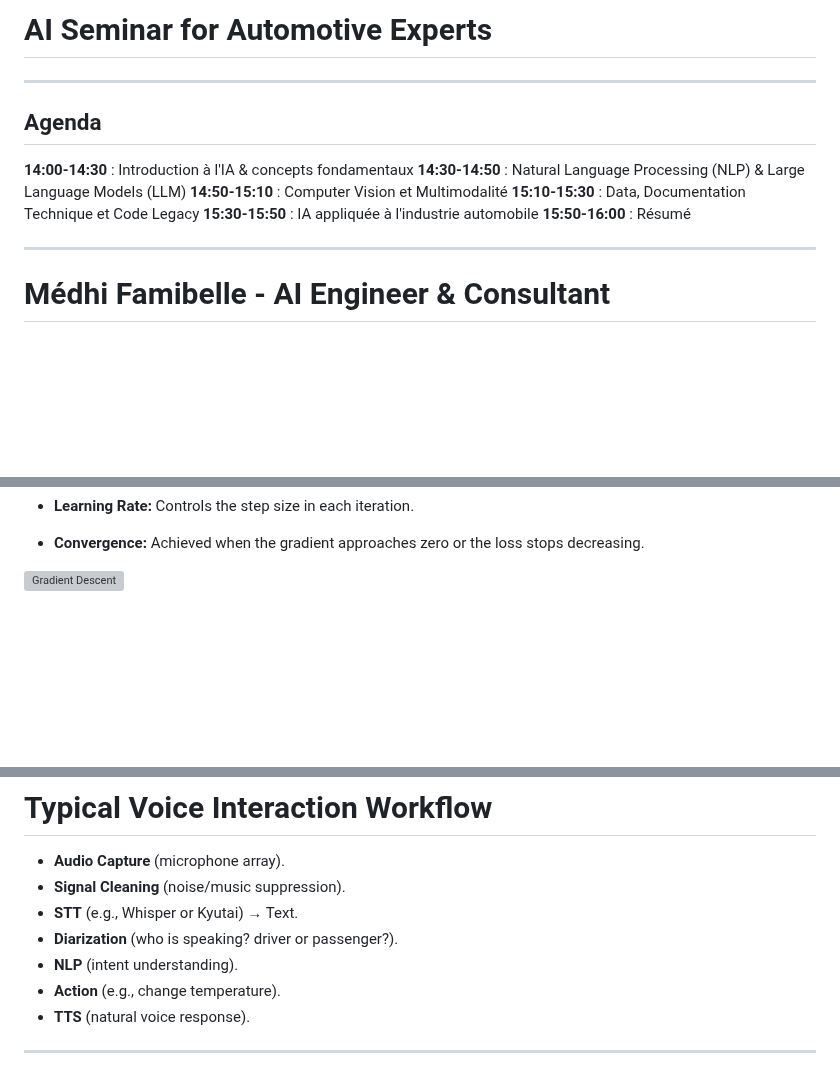
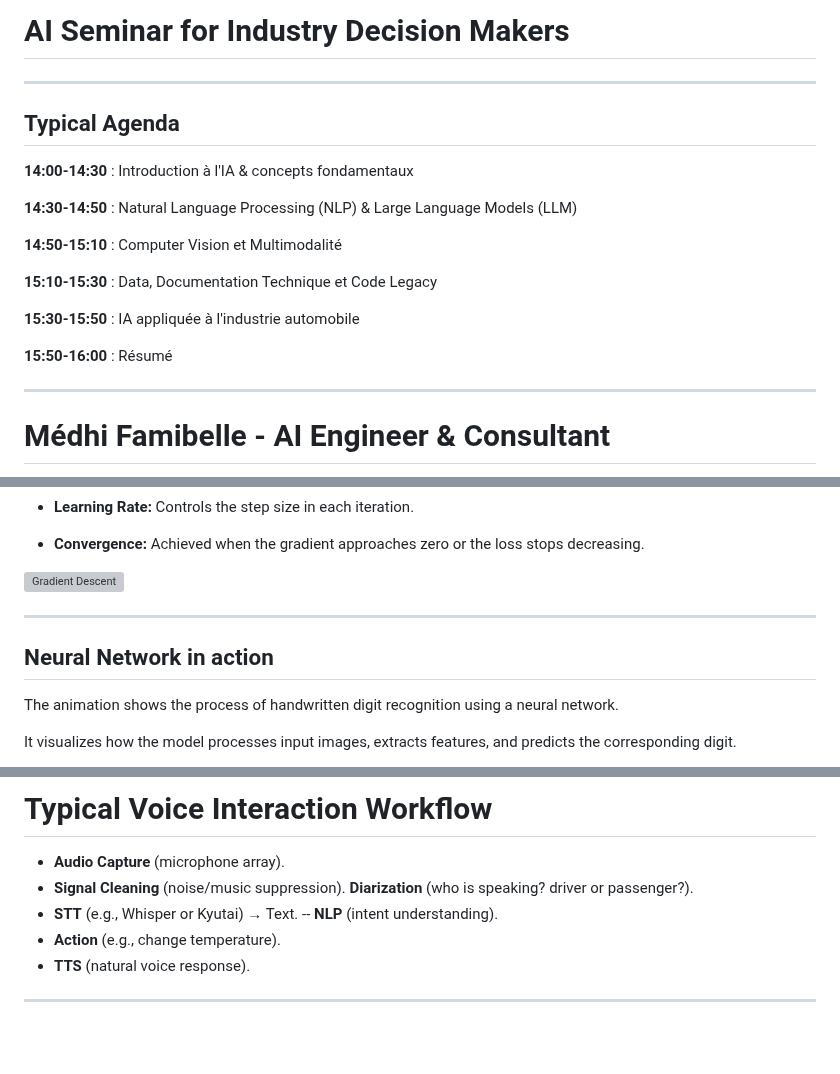
Before and after one commit to famibelle/AISeminar, a Markdown page: ai_seminar_slides.md, 3 parts joined by grey strips. Drawn GitHub-style; blank space fills up the shorter version; grey boxes are pictures that could not be loaded.

Commit message:
updated slides

```diff
--- a/ai_seminar_slides.md
+++ b/ai_seminar_slides.md
@@ -1,15 +1,20 @@
 
-# <div style="display: flex; justify-content: center; align-items: center; height: 100vh; text-align: center; font-size: 10vw; font-weight: bold; width: 100%;">AI Seminar for Automotive Experts</div>
-
----
-
-## Agenda
+# <div style="display: flex; justify-content: center; align-items: center; height: 100vh; text-align: center; font-size: 10vw; font-weight: bold; width: 100%;">AI Seminar for Industry Decision Makers</div>
+
+---
+
+## Typical Agenda
 
 **14:00-14:30** : Introduction à l'IA & concepts fondamentaux
+
 **14:30-14:50** : Natural Language Processing (NLP) & Large Language Models (LLM)
+
 **14:50-15:10** : Computer Vision et Multimodalité
+
 **15:10-15:30** : Data, Documentation Technique et Code Legacy
+
 **15:30-15:50** : IA appliquée à l'industrie automobile
+
 **15:50-16:00** : Résumé
 
 ---
@@ -287,3 +339,20 @@ Gradient Descent is an optimization algorithm used to minimize a function by ite
 ![Gradient Descent](https://blog.datumbox.com/wp-content/uploads/2013/10/gradient-descent.png)
   </div>
 
+</div>
+
+---
+## Neural Network in action
+
+<div style="display: flex; align-items: center; gap: 20px;">
+
+  <div style="flex: 1;">
+
+The animation shows the process of handwritten digit recognition using a neural network.
+
+It visualizes how the model processes input images, extracts features, and predicts the corresponding digit.
+
+  </div>
+
+  <div style="flex: 1;">
+
@@ -1556,9 +1628,9 @@ Hitachi Astemo Winter Test - Smart Brake with YOLO
 
 - **Audio Capture** (microphone array).
 - **Signal Cleaning** (noise/music suppression).
+ **Diarization** (who is speaking? driver or passenger?).
 - **STT** (e.g., Whisper or Kyutai) → Text.
-- **Diarization** (who is speaking? driver or passenger?).
-- **NLP** (intent understanding).
+-- **NLP** (intent understanding).
 - **Action** (e.g., change temperature).
 - **TTS** (natural voice response).
 
```
Also changed, not shown: other parts of ai_seminar_slides.md (+63 -13 lines).
